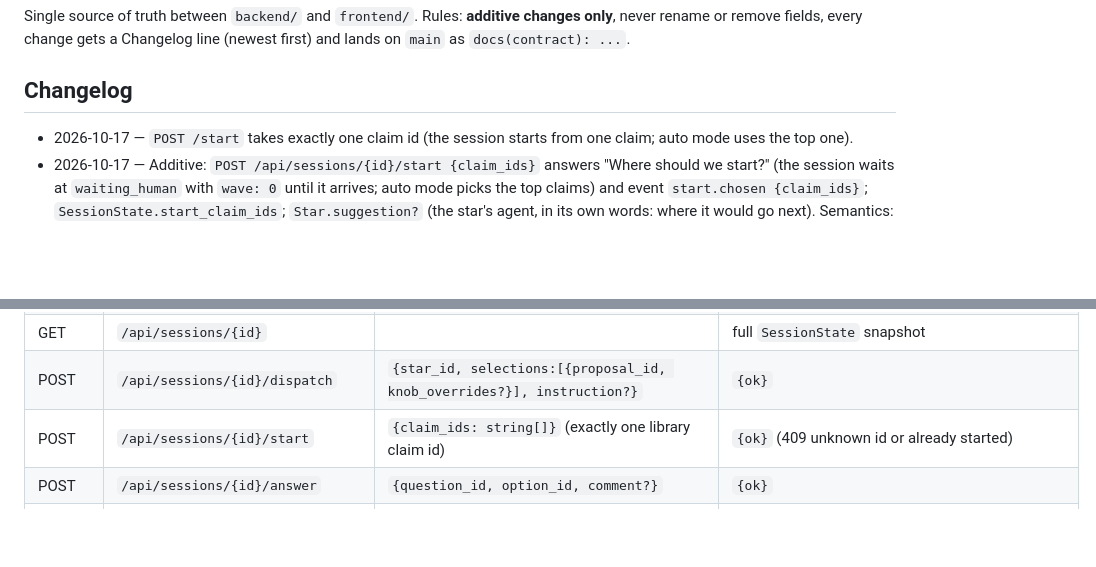
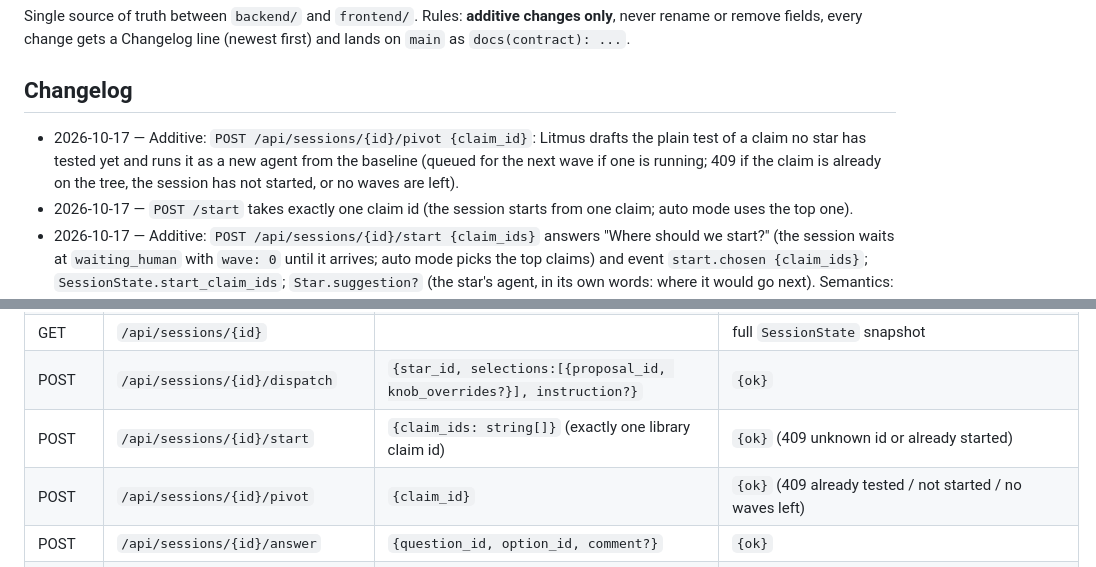
Before and after one commit to pierceluu10/Litmus, a Markdown page: shared/contract.md, 2 parts joined by grey strips. Rendered like a GitHub page; blank space fills up the shorter version.

Commit message:
docs(contract): POST /pivot turns an untested claim into a new agent
Co-Authored-By: Claude Opus 5.5 <noreply@anthropic.com>

```diff
--- a/shared/contract.md
+++ b/shared/contract.md
@@ -5,6 +5,9 @@ or remove fields, every change gets a Changelog line (newest first) and lands on
 `docs(contract): ...`.
 
 ## Changelog
+- 2026-10-17 — Additive: `POST /api/sessions/{id}/pivot {claim_id}`: Litmus drafts the plain test of a claim no star has
+  tested yet and runs it as a new agent from the baseline (queued for the next wave if one is running; 409 if the
+  claim is already on the tree, the session has not started, or no waves are left).
 - 2026-10-17 — `POST /start` takes exactly one claim id (the session starts from one claim; auto mode uses the top one).
 - 2026-10-17 — Additive: `POST /api/sessions/{id}/start {claim_ids}` answers "Where should we start?" (the session
   waits at `waiting_human` with `wave: 0` until it arrives; auto mode picks the top claims) and event
@@ -45,6 +48,7 @@ All JSON is snake_case. Timestamps are ISO 8601 UTC strings. IDs are stable stri
 | GET | `/api/sessions/{id}` | | full `SessionState` snapshot |
 | POST | `/api/sessions/{id}/dispatch` | `{star_id, selections:[{proposal_id, knob_overrides?}], instruction?}` | `{ok}` |
 | POST | `/api/sessions/{id}/start` | `{claim_ids: string[]}` (exactly one library claim id) | `{ok}` (409 unknown id or already started) |
+| POST | `/api/sessions/{id}/pivot` | `{claim_id}` | `{ok}` (409 already tested / not started / no waves left) |
 | POST | `/api/sessions/{id}/answer` | `{question_id, option_id, comment?}` | `{ok}` |
 | POST | `/api/sessions/{id}/feedback` | `{star_id, kind:"challenge"\|"suggest"\|"prioritize", text}` | `{ok}` |
 | POST | `/api/sessions/{id}/explain` | `{star_id, question?, history?: ChatTurn[]}` | `{answer, provenance: Provenance[]}` |
```
